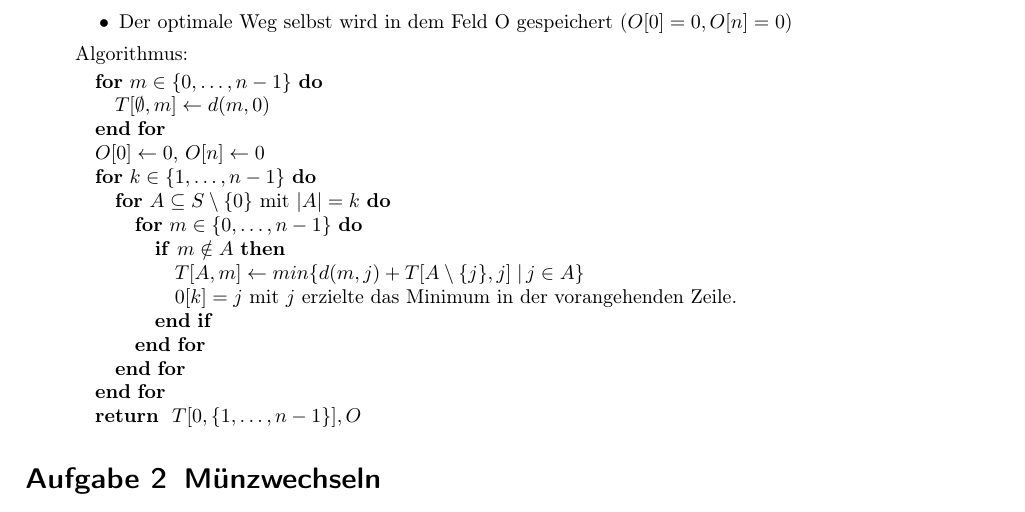
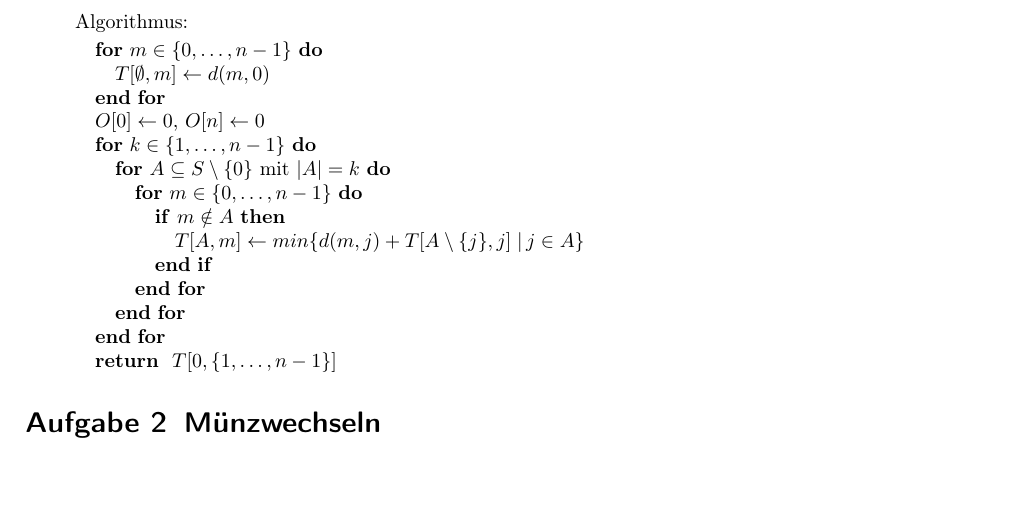
Before and after one commit to miri64/Uni-WS1112, a LaTeX document (HA/u05/u05_gruppe_c&j.tex): part of page 2 of 3, cut at the place of the change. Compiled offline with pdfLaTeX.

Commit message:
[HA] assignment 5 - removed wrong recording of optimal solution (without 		substitution

```diff
--- a/HA/u05/u05_gruppe_c&j.tex
+++ b/HA/u05/u05_gruppe_c&j.tex
@@ -103,7 +103,6 @@ Zu dem im Folgenden vorgestellten Algorithmus seien einige Bemerkungen gestattet
  \item Sei $m \in S$ und $A \subseteq S \setminus \{0, m\}$. Dann gilt $T[A, m] = min\{d(m,j) + T[A \setminus \{ j \}] \left. \right| j \in A\}$. Denn für jede nicht-leere Menge
  A wird der optimale Weg wie folgt definiert: Teste für alle $j \in A$ den Weg, der von $m$ aus zunächst nach $j$ führt. Für den optimalen Weg gilt, dass auch der Rest des Weges (von $j$ nach $0$) optimal ist.
  Dieser Weg wurde aber genau so definiert: $T[A \setminus \{ j \}, j]$.
- \item Der optimale Weg selbst wird in dem Feld O gespeichert ($O[0] = 0, O[n] = 0$)
 \end{itemize}
 
 Algorithmus:
@@ -119,12 +118,11 @@ Algorithmus:
       \FOR{$m \in \{0, \hdots, n - 1\}$}
 	\IF{$m \notin A$}
 	  \STATE $T[A,m] \gets min\{d(m, j) + T[A \setminus \{j\}, j] \left. \right|  j \in A\}$
-	  \STATE $0[k] = j $ mit $ j$ erzielte das Minimum in der vorangehenden Zeile.
 	\ENDIF
       \ENDFOR
     \ENDFOR
   \ENDFOR
-  \RETURN $T[0,\{1, \hdots, n - 1\}], O$
+  \RETURN $T[0,\{1, \hdots, n - 1\}]$
   \end{algorithmic}
 
 \end{enumerate}
```
Also changed, not shown: HA/u05/u05_gruppe_c&j.tex (2 more changed lines).
